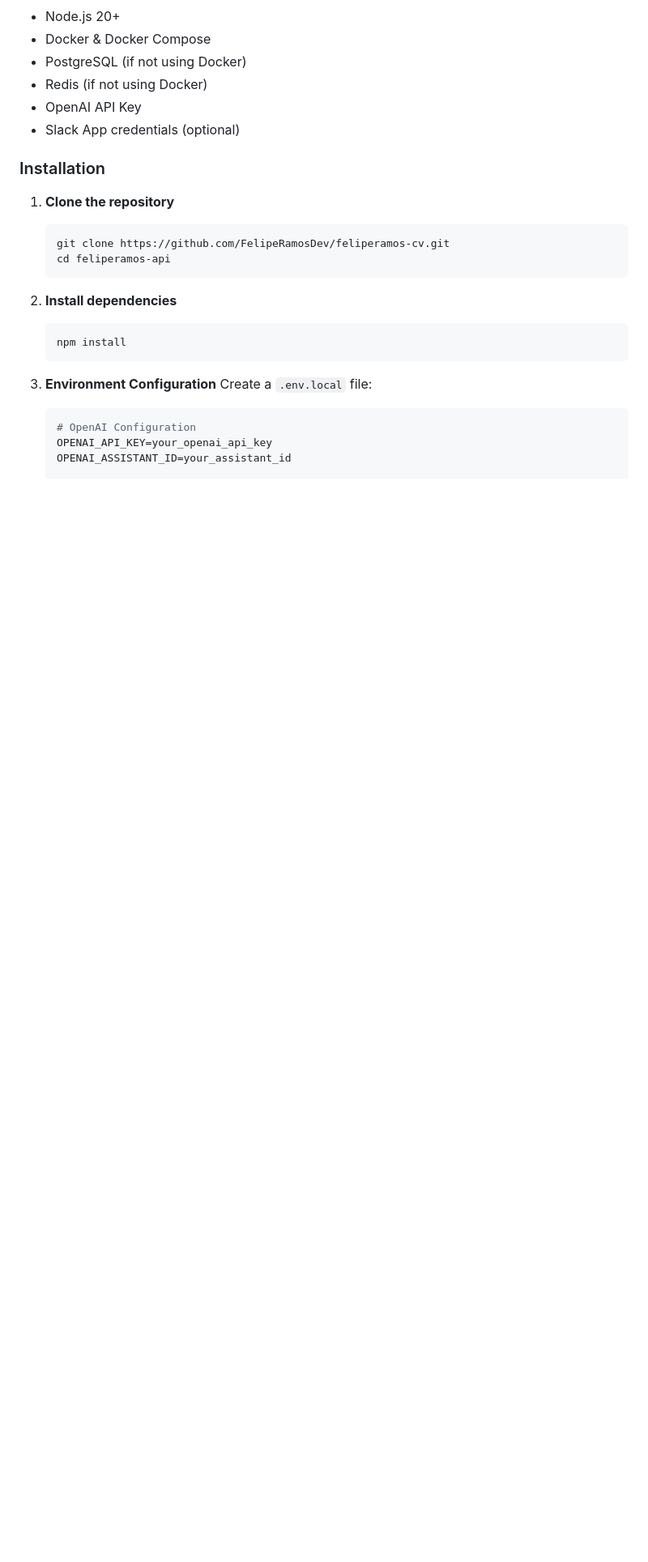
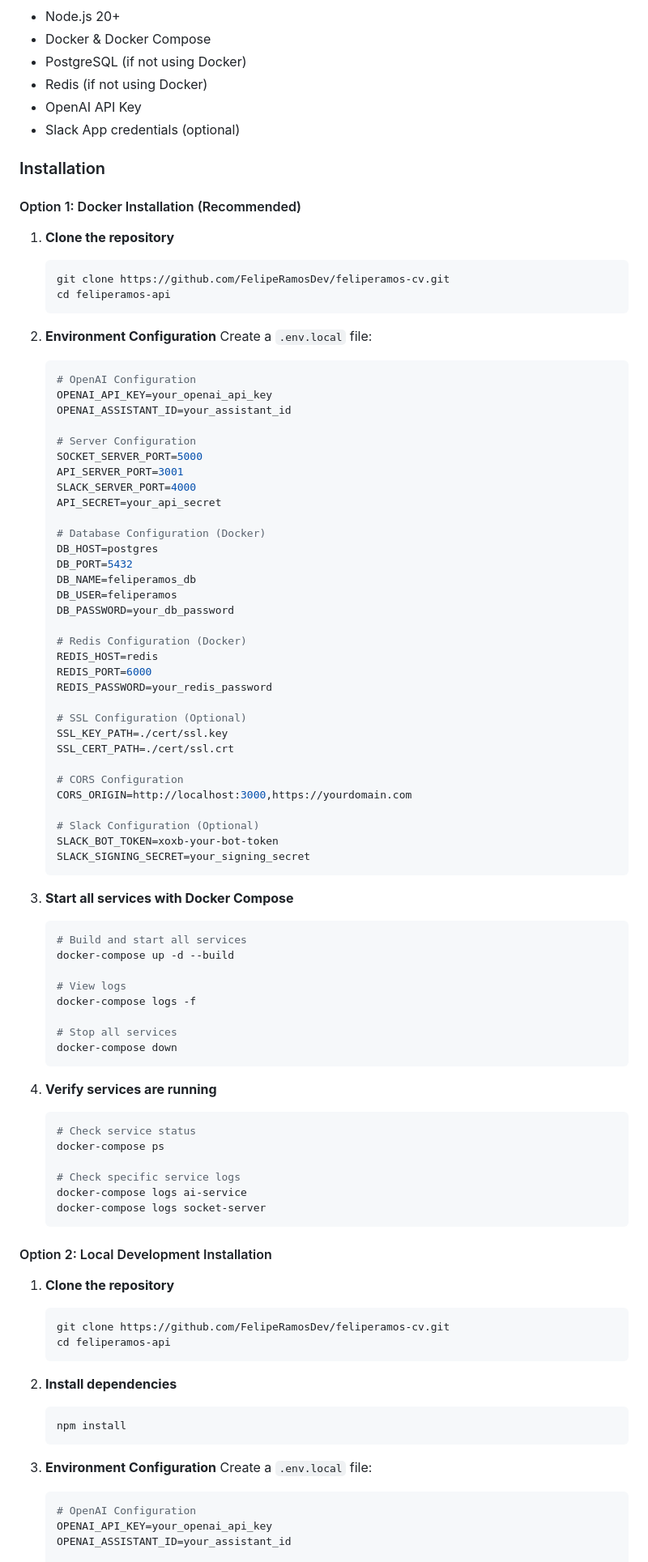
Before and after one commit to FelipeRamosDev/feliperamos-api, a Markdown page: README.md, the part around the change printed below. Shown: that part at 81% size. Rendered like a GitHub page; blank space fills up the shorter version.

````diff
--- a/README.md
+++ b/README.md
@@ -110,6 +110,75 @@ feliperamos-api/
 
 ### Installation
 
+#### Option 1: Docker Installation (Recommended)
+
+1. **Clone the repository**
+   ```bash
+   git clone https://github.com/FelipeRamosDev/feliperamos-cv.git
+   cd feliperamos-api
+   ```
+
+2. **Environment Configuration**
+   Create a `.env.local` file:
+   ```env
+   # OpenAI Configuration
+   OPENAI_API_KEY=your_openai_api_key
+   OPENAI_ASSISTANT_ID=your_assistant_id
+
+   # Server Configuration
+   SOCKET_SERVER_PORT=5000
+   API_SERVER_PORT=3001
+   SLACK_SERVER_PORT=4000
+   API_SECRET=your_api_secret
+
+   # Database Configuration (Docker)
+   DB_HOST=postgres
+   DB_PORT=5432
+   DB_NAME=feliperamos_db
+   DB_USER=feliperamos
+   DB_PASSWORD=your_db_password
+
+   # Redis Configuration (Docker)
+   REDIS_HOST=redis
+   REDIS_PORT=6000
+   REDIS_PASSWORD=your_redis_password
+
+   # SSL Configuration (Optional)
+   SSL_KEY_PATH=./cert/ssl.key
+   SSL_CERT_PATH=./cert/ssl.crt
+
+   # CORS Configuration
+   CORS_ORIGIN=http://localhost:3000,https://yourdomain.com
+
+   # Slack Configuration (Optional)
+   SLACK_BOT_TOKEN=xoxb-your-bot-token
+   SLACK_SIGNING_SECRET=your_signing_secret
+   ```
+
+3. **Start all services with Docker Compose**
+   ```bash
+   # Build and start all services
+   docker-compose up -d --build
+
+   # View logs
+   docker-compose logs -f
+
+   # Stop all services
+   docker-compose down
+   ```
+
+4. **Verify services are running**
+   ```bash
+   # Check service status
+   docker-compose ps
+
+   # Check specific service logs
+   docker-compose logs ai-service
+   docker-compose logs socket-server
+   ```
+
+#### Option 2: Local Development Installation
+
 1. **Clone the repository**
    ```bash
    git clone https://github.com/FelipeRamosDev/feliperamos-cv.git
````
Also changed, not shown: other parts of README.md (+15 -2 lines).
